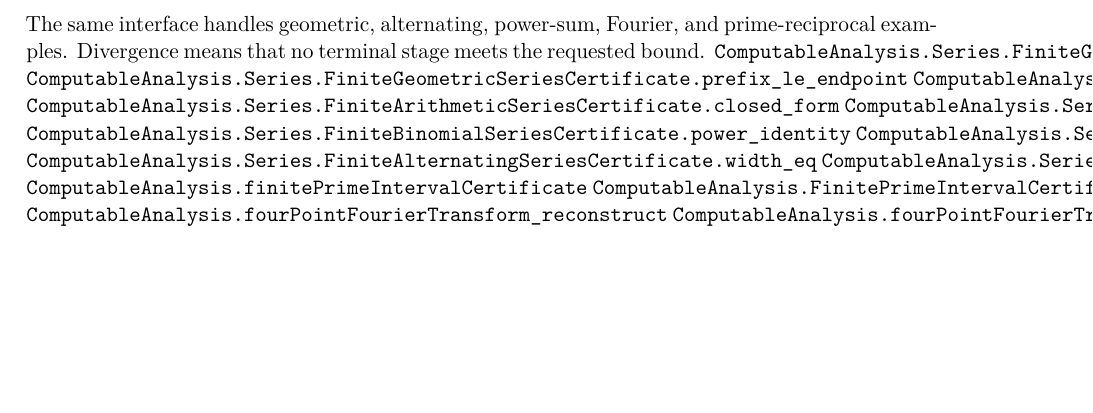
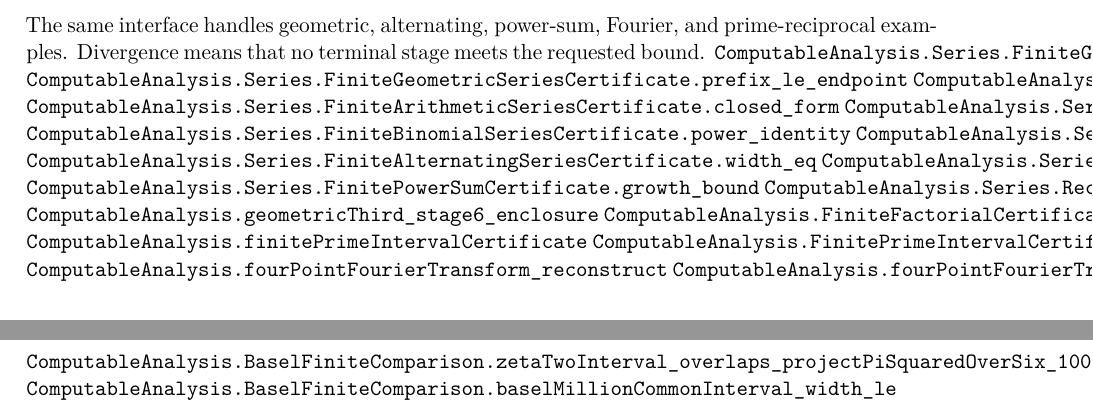
Before and after one commit to liuyao12/computable-analysis, a LaTeX thesis (blueprint/src/web.tex, which reads blueprint/src/04-infinite-series.tex): part of page 33 of 38 before the commit and two parts of pages 33 and 34 of 39 after it, the two joined at a grey line, cut so that both start at the same text, the shorter picture padded with empty space. Compiled offline with pdfLaTeX.

Commit message:
Add algebraic and analytic theorem-list checkpoints

```diff
--- a/blueprint/src/04-infinite-series.tex
+++ b/blueprint/src/04-infinite-series.tex
@@ -27,6 +27,10 @@ requested bound.
 \lean{ComputableAnalysis.Series.FiniteAlternatingSeriesCertificate}
 \lean{ComputableAnalysis.Series.FiniteAlternatingSeriesCertificate.width_eq}
 \lean{ComputableAnalysis.Series.FinitePowerSumCertificate}
+\lean{ComputableAnalysis.Series.FinitePowerSumCertificate.growth_bound}
+\lean{ComputableAnalysis.Series.ReciprocalTriangularCertificate.tail_formula}
+\lean{ComputableAnalysis.geometricThird_stage6_enclosure}
+\lean{ComputableAnalysis.FiniteFactorialCertificate.succ_step}
 \lean{ComputableAnalysis.finitePrimeIntervalCertificate}
 \lean{ComputableAnalysis.FinitePrimeIntervalCertificate.in_interval}
 \lean{ComputableAnalysis.fourPointFourierTransform_reconstruct}
@@ -56,3 +60,5 @@ anchors needed for stronger limit theorems.
 \lean{ComputableAnalysis.finiteStirlingRatioAtTwentyFour_enclosure}
 \lean{ComputableAnalysis.cauchy_schwarz_6d}
 \lean{ComputableAnalysis.RealRaw.allStagesOverlap_of_eventually_shared_rational_anchor}
+\lean{ComputableAnalysis.BaselFiniteComparison.zetaTwoInterval_overlaps_projectPiSquaredOverSix_1000000_16}
+\lean{ComputableAnalysis.BaselFiniteComparison.baselMillionCommonInterval_width_le}
```
Also changed, not shown: blueprint/src/02-rational-circle-trigonometry.tex (+4 -0 lines), blueprint/src/06-effective-calculus.tex (+1 -0 lines), 9 other files.
